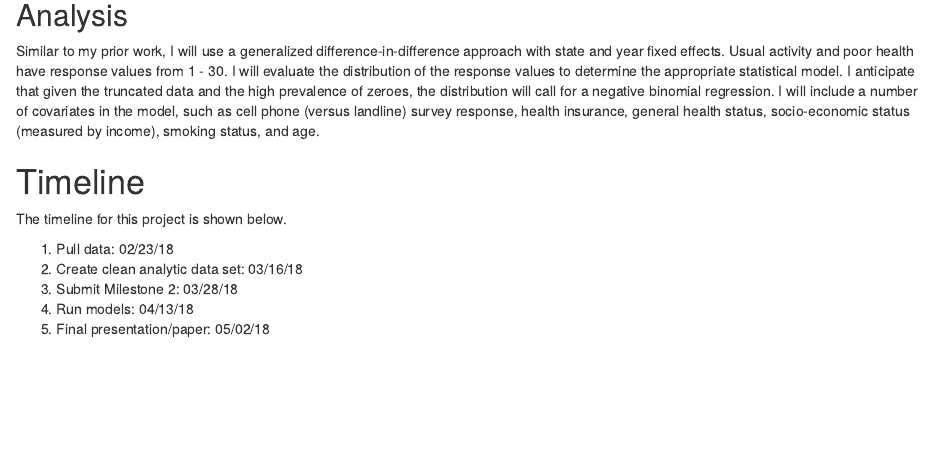
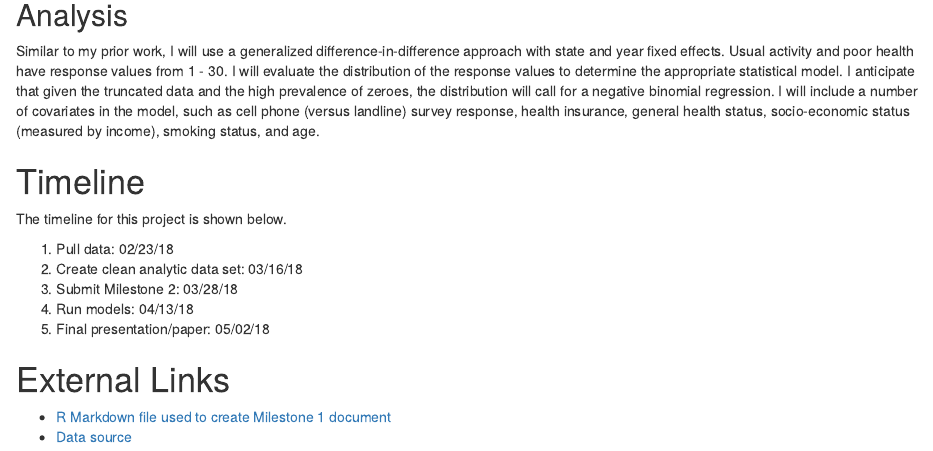
Before and after one commit to mpwetzel1/Policies-and-Pain, an R Markdown document (Milestone 1.Rmd): the page in a window 1100 px wide, from 1240 px down. Rendered offline with R 4.5, knitr and Pandoc, with nearby package versions.

Commit message:
Added links

```diff
--- a/Milestone 1.Rmd
+++ b/Milestone 1.Rmd
@@ -51,3 +51,7 @@ The timeline for this project is shown below.
 3. Submit Milestone 2: 03/28/18
 4. Run models: 04/13/18
 5. Final presentation/paper: 05/02/18
+
+# External Links
+* [R Markdown file used to create Milestone 1 document](https://github.com/mpwetzel1/Policies-and-Pain)
+* [Data source](https://www.cdc.gov/brfss/data_documentation/index.htm)
```
